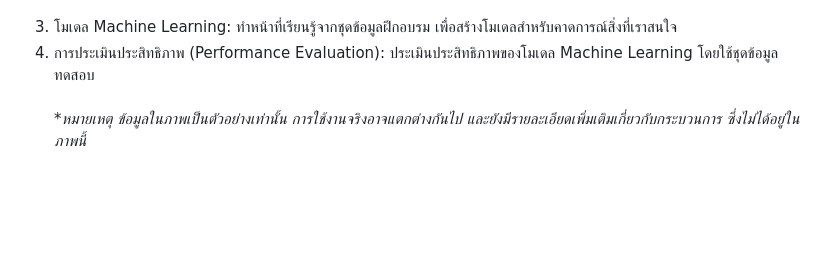
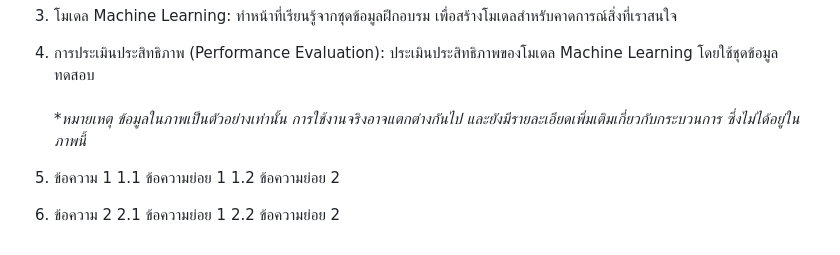
Before and after one commit to PhurisKR/BSC_DPDM23, a Markdown page: README.md, the part around the change. Drawn GitHub-style; blank space fills up the shorter version.

```diff
--- a/README.md
+++ b/README.md
@@ -114,3 +114,10 @@ Final Score = Score * %attendance
 4. การประเมินประสิทธิภาพ (Performance Evaluation): ประเมินประสิทธิภาพของโมเดล Machine Learning โดยใช้ชุดข้อมูลทดสอบ
   <br/><br/>
   **หมายเหตุ  ข้อมูลในภาพเป็นตัวอย่างเท่านั้น การใช้งานจริงอาจแตกต่างกันไป และยังมีรายละเอียดเพิ่มเติมเกี่ยวกับกระบวนการ ซึ่งไม่ได้อยู่ในภาพนี้*
+
+1. ข้อความ 1
+    1.1 ข้อความย่อย 1
+    1.2 ข้อความย่อย 2
+2. ข้อความ 2
+    2.1 ข้อความย่อย 1
+    2.2 ข้อความย่อย 2
```
